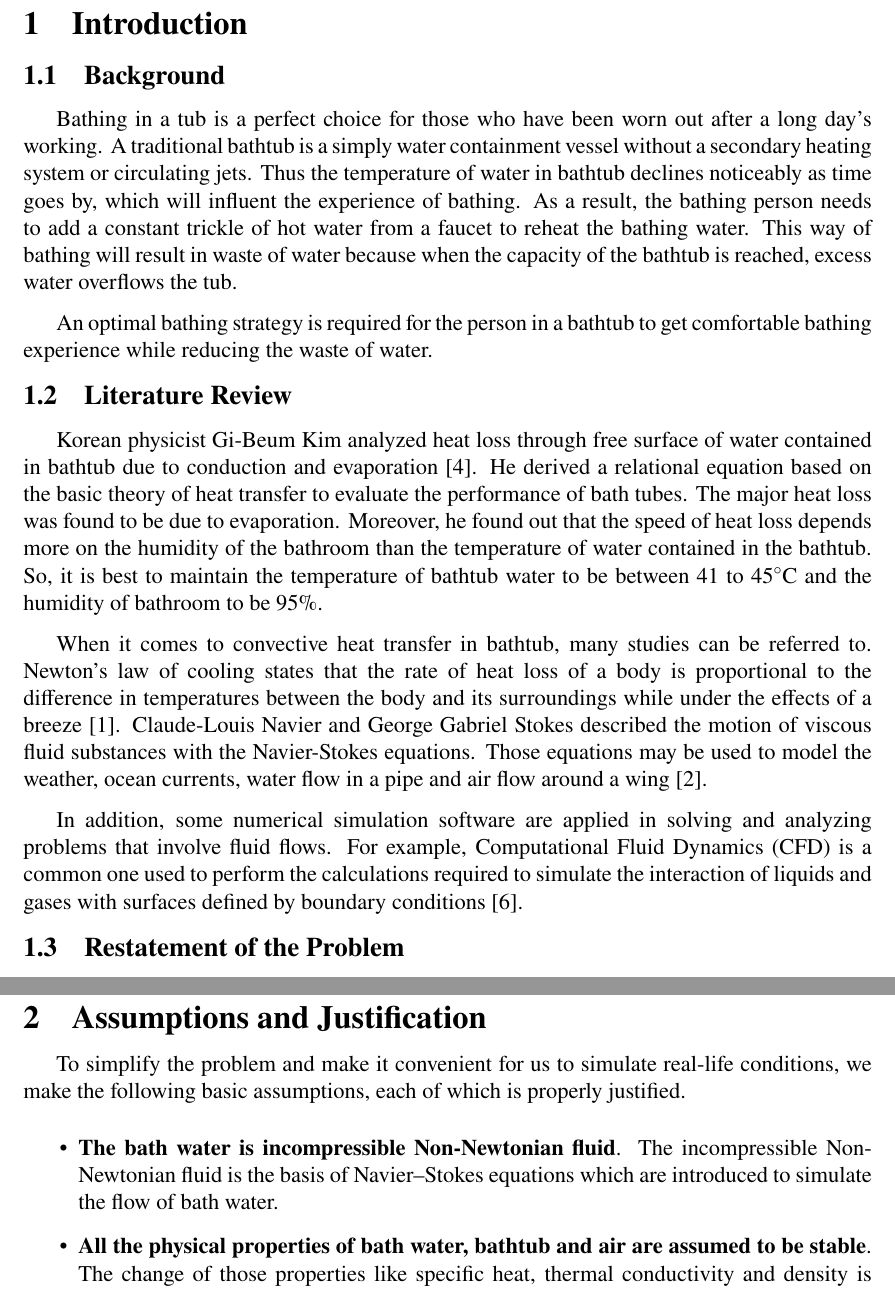
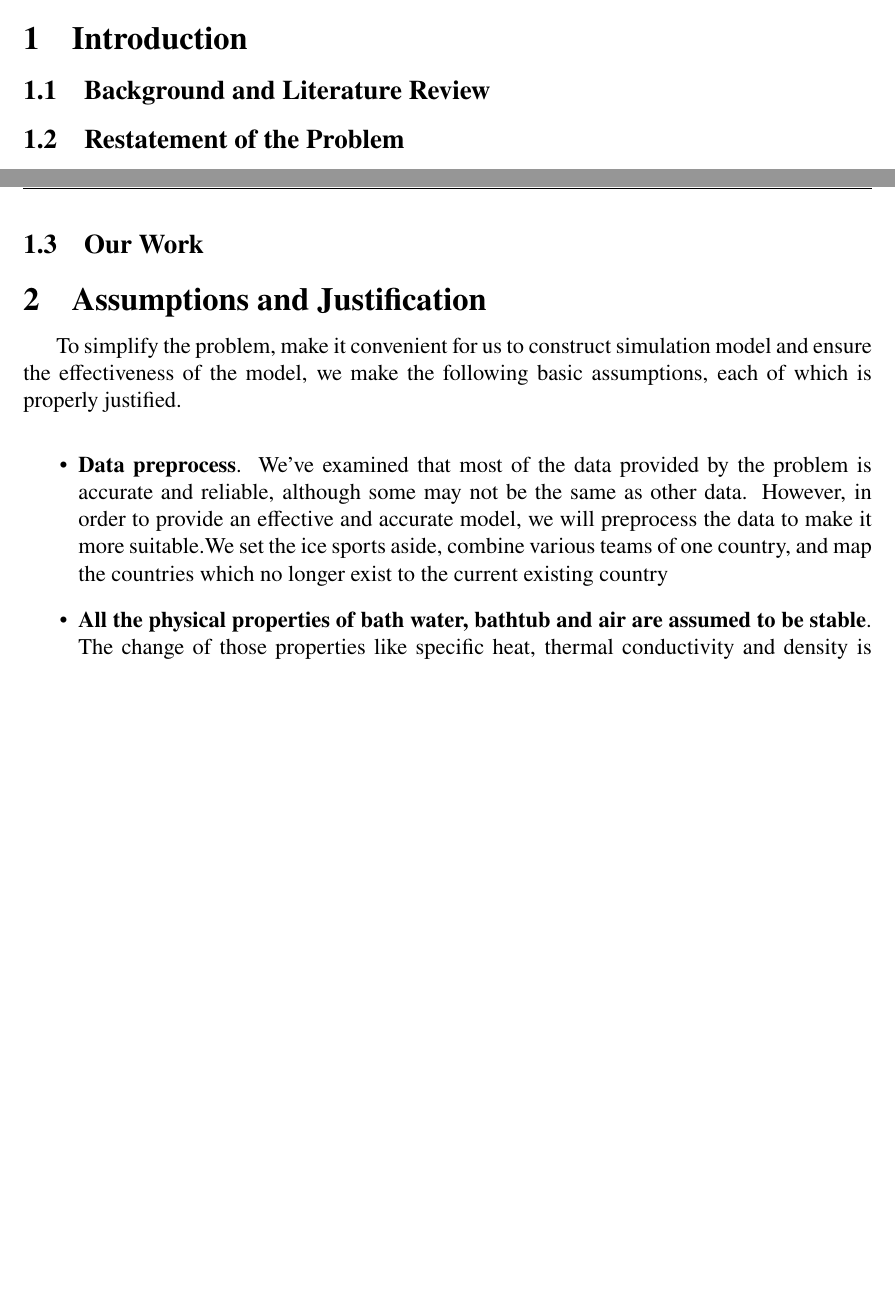
Before and after one commit to Code-Test-Source/MCM2025, a LaTeX thesis (latex/2515374.tex, which reads latex/include/assumption.tex, latex/include/introduction.tex): two parts of pages 3 and 4 of 16, joined at a grey line, cut so that both start at the same text, the shorter picture padded with empty space. Compiled offline with pdfLaTeX.

Commit message:
Updates LaTeX document structure and content
Combines 'Background' and 'Literature Review' sections
Renames 'Sub-model I' to 'Task I'
Adds 'Our Work' subsection
Corrects page and section references
Removes redundant citations and warnings

Improves document clarity and structure

```diff
--- a/latex/2515374.tex
+++ b/latex/2515374.tex
@@ -12,7 +12,7 @@
 \setlength{\cftbeforesecskip}{6pt}
 \renewcommand{\contentsname}{\hspace*{\fill}\Large\bfseries Contents \hspace*{\fill}}
 
-\title{A Good Title}
+\title{Olympic Medal Table Predictions based on FUCKING Model Using Fucking AI}
 
 \begin{document}
 
--- a/latex/include/assumption.tex
+++ b/latex/include/assumption.tex
@@ -1,10 +1,10 @@
 
 \section{Assumptions and Justification}
 
-To simplify the problem and make it convenient for us to simulate real-life conditions, we make the following basic assumptions, each of which is properly justified.
+To simplify the problem, make it convenient for us to construct simulation model and ensure the effectiveness of the model, we make the following basic assumptions, each of which is properly justified.
 
 \begin{itemize}
-\item {\bf The bath water is incompressible Non-Newtonian fluid}. The incompressible Non-Newtonian fluid is the basis of Navier–Stokes equations which are introduced to simulate the flow of bath water.
+\item {\bf Data preprocess}. We've examined that most of the data provided by the problem is accurate and reliable, although some may not be the same as other data. However, in order to provide an effective and accurate model, we will preprocess the data to make it more suitable.We set the ice sports aside, combine various teams of one country, and map the countries which no longer exist to the current existing country
 
 \item {\bf All the physical properties of bath water, bathtub and air are assumed to be stable}. The change of those properties like specific heat, thermal conductivity and density is rather small according to some studies \cite{5}. It is complicated and unnecessary to consider these little change so we ignore them.
 
--- a/latex/include/introduction.tex
+++ b/latex/include/introduction.tex
@@ -1,18 +1,6 @@
 \section{Introduction}
 
-\subsection{Background}
-
-Bathing in a tub is a perfect choice for those who have been worn out after a long day's working. A traditional bathtub is a simply water containment vessel without a secondary heating system or circulating jets. Thus the temperature of water in bathtub declines noticeably as time goes by, which will influent the experience of bathing. As a result, the bathing person needs to add a constant trickle of hot water from a faucet to reheat the bathing water. This way of bathing will result in waste of water because when the capacity of the bathtub is reached, excess water overflows the tub.
-
-An optimal bathing strategy is required for the person in a bathtub to get comfortable bathing experience while reducing the waste of water.
-
-\subsection{Literature Review}
-
-Korean physicist Gi-Beum Kim analyzed heat loss through free surface of water contained in bathtub due to conduction and evaporation \cite{1}. He derived a relational equation based on the basic theory of heat transfer to evaluate the performance of bath tubes. The major heat loss was found to be due to evaporation. Moreover, he found out that the speed of heat loss depends more on the humidity of the bathroom than the temperature of water contained in the bathtub. So, it is best to maintain the temperature of bathtub water to be between 41 to 45$^{\circ}$C and the humidity of bathroom to be 95\%.
-
-When it comes to convective heat transfer in bathtub, many studies can be referred to. Newton's law of cooling states that the rate of heat loss of a body is proportional to the difference in temperatures between the body and its surroundings while under the effects of a breeze \cite{2}. Claude-Louis Navier and George Gabriel Stokes described the motion of viscous fluid substances with the Navier-Stokes equations. Those equations may be used to model the weather, ocean currents, water flow in a pipe and air flow around a wing \cite{3}.
-
-In addition, some numerical simulation software are applied in solving and analyzing problems that involve fluid flows. For example, Computational Fluid Dynamics (CFD) is a common one used to perform the calculations required to simulate the interaction of liquids and gases with surfaces defined by boundary conditions \cite{4}.
+\subsection{Background and Literature Review}
 
 \subsection{Restatement of the Problem}
 
@@ -45,3 +33,5 @@ In order to solve those problems, we will proceed as follows:
 \end{itemize}
 
 \end{itemize}
+
+\subsection{Our Work}
```
Also changed, not shown: latex/include/answer0.tex (+1 -1 lines), latex/include/summary.tex (+11 -1 lines), latex/2515374.pdf, 5 other files.
